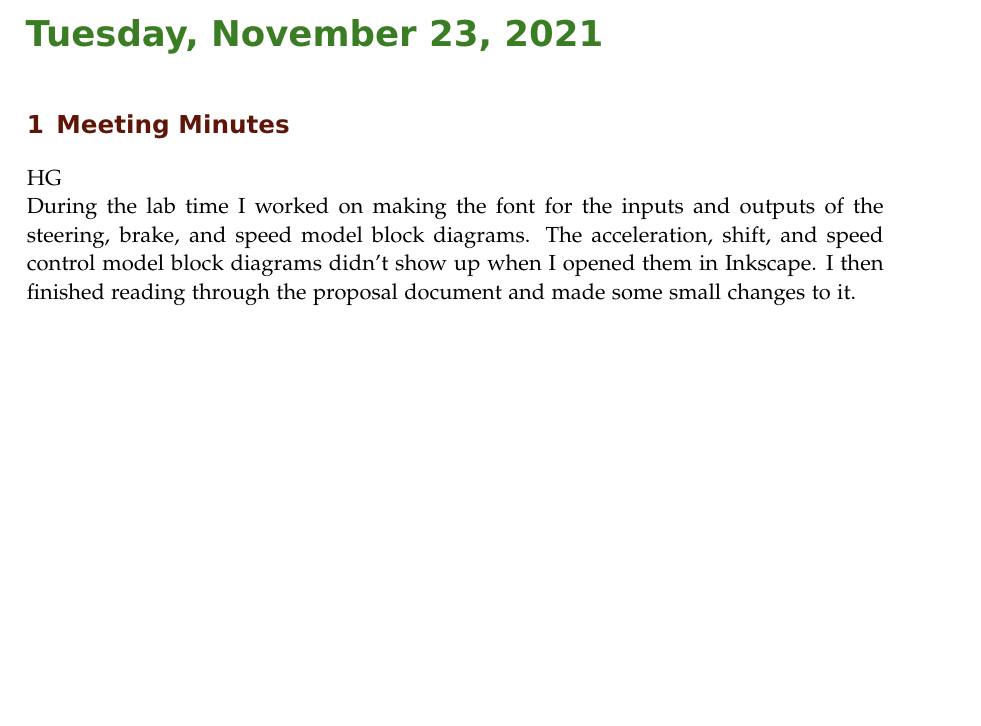
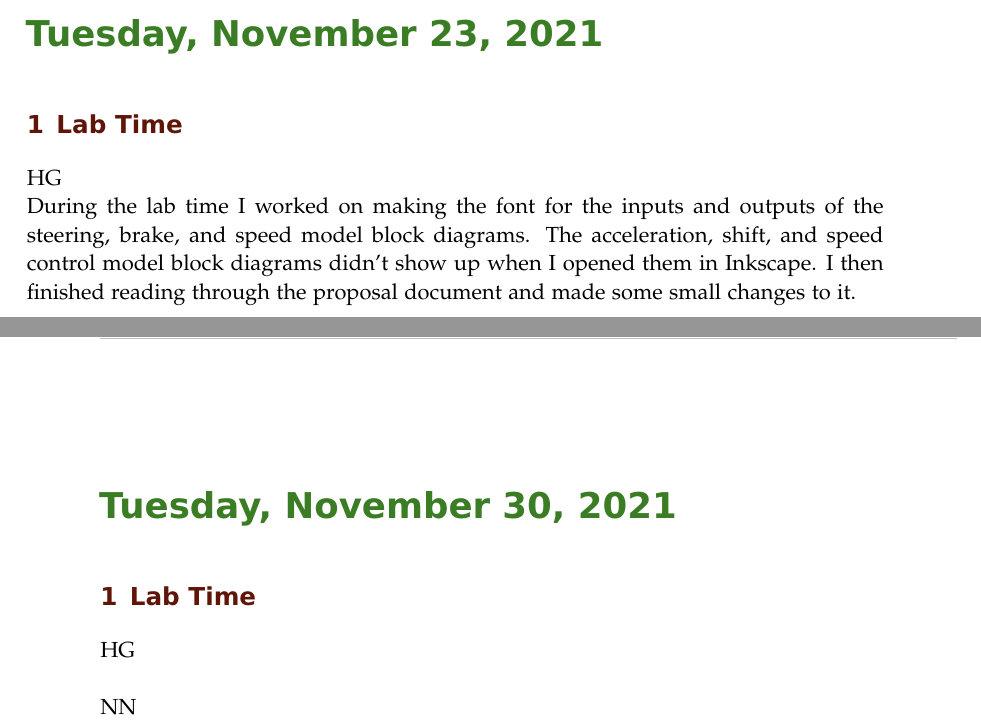
Before and after one commit to ECE-BU-Miah/seniorProj2-2021-22-Docs, a LaTeX book (labNotebook.tex): part of page 27 of 28 before the commit and two parts of pages 27 and 28 of 29 after it, the two joined at a grey line, cut so that both start at the same text, the shorter picture padded with empty space. Compiled offline with pdfLaTeX.

Commit message:
Updated labNotebook.tex
Changed some of the headings for the lab entries and created a new entry for today.

```diff
--- a/labNotebook.tex
+++ b/labNotebook.tex
@@ -466,10 +466,20 @@ After Hannah and I gave our proposal presentation to Dr. Miah, Erik, and Joe and
 %-------------------------
 
 \labday{Tuesday, November 23, \currentYear}
-\experiment{Meeting Minutes}
+\experiment{Lab Time}
 % Place your initial below
 HG\\
 During the lab time I worked on making the font for the inputs and outputs of the steering, brake, and speed model block diagrams. The acceleration, shift, and speed control model block diagrams didn't show up when I opened them in Inkscape. I then finished reading through the proposal document and made some small changes to it.
+
+%-------------------------
+
+\labday{Tuesday, November 30, \currentYear}
+\experiment{Lab Time}
+% Place your initial below
+HG\\
+
+
+NN\\
 
 %--------------------------------------------------------------------------------------------
 
```
Also changed, not shown: labNotebook.tex (2 more changed lines).
